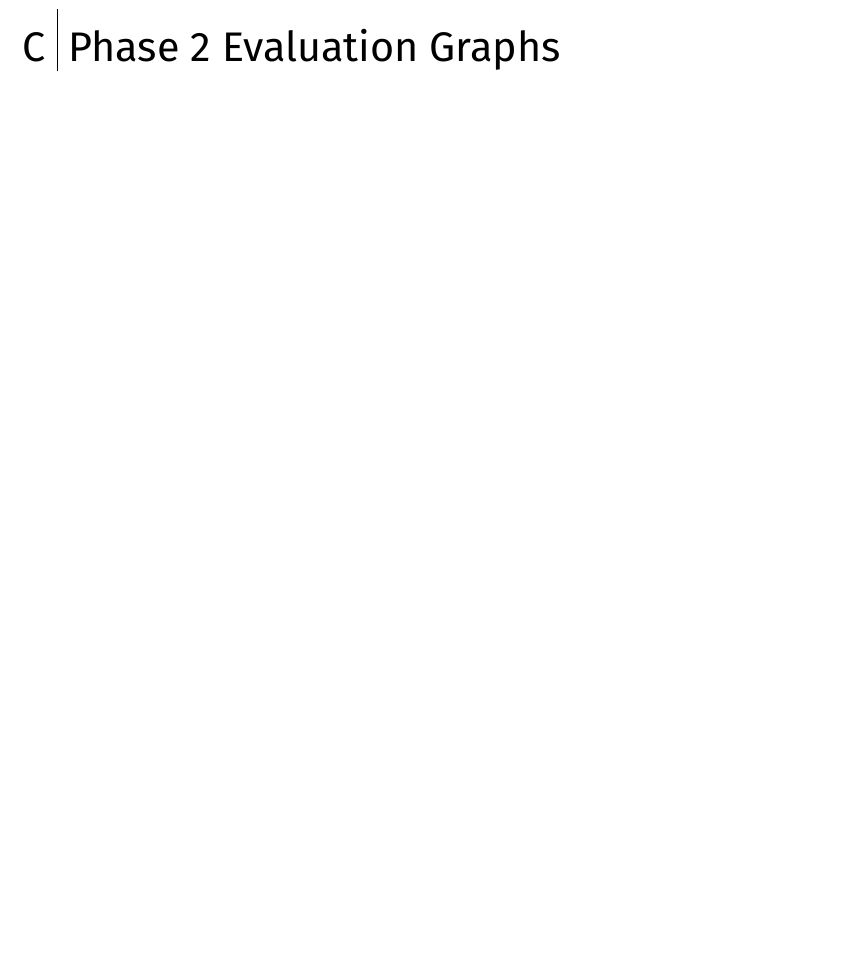
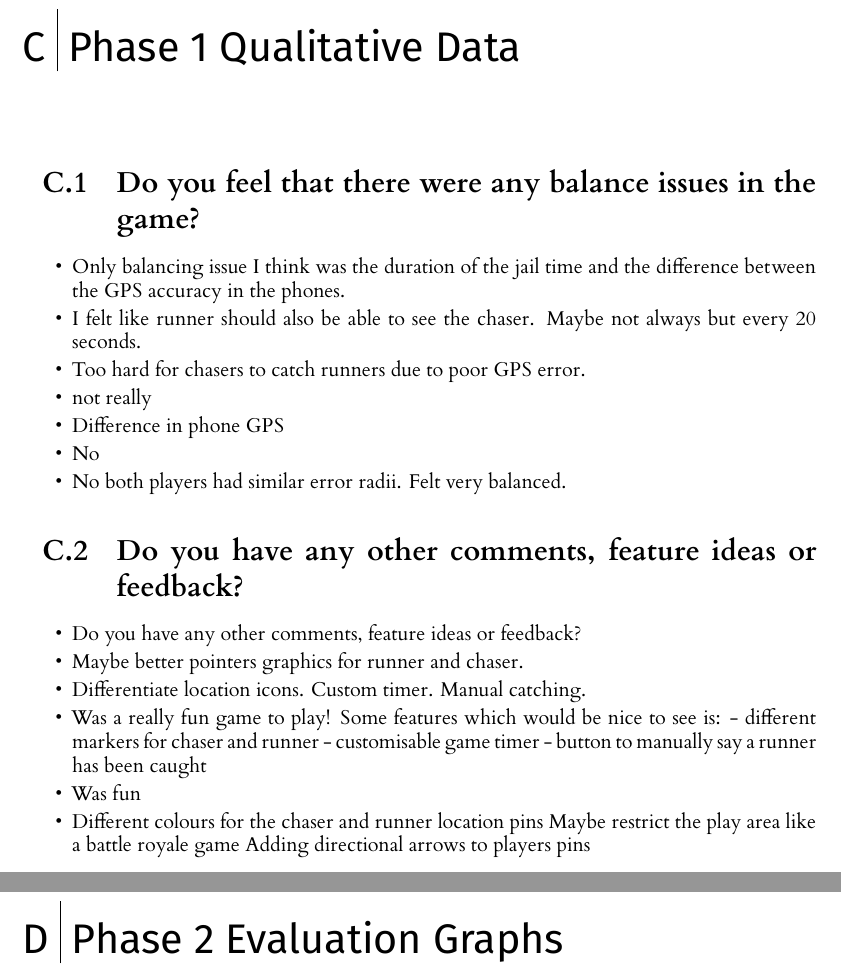
Before and after one commit to RobbertSinclair/l4-individual-project, a LaTeX thesis (dissertation/l4proj.tex): part of page 43 of 52 before the commit and two parts of pages 43 and 44 of 53 after it, the two joined at a grey line, cut at the place of the change, the shorter picture padded with empty space. Compiled offline with XeLaTeX.

Commit message:
Added phase 1 qualitative data to the appendix

```diff
--- a/dissertation/l4proj.tex
+++ b/dissertation/l4proj.tex
@@ -1275,4 +1276,26 @@ further look into what conditions a player would need to win and also how they w
 
+\section{Do you feel that there were any balance issues in the game?}
+
+\begin{itemize}
+    \item Only balancing issue I think was the duration of the jail time and the difference between the GPS accuracy in the phones.
+    \item I felt like runner should also be able to see the chaser. Maybe not always but every 20 seconds.
+    \item Too hard for chasers to catch runners due to poor GPS error.
+    \item not really
+    \item Difference in phone GPS
+    \item No
+    \item No both players had similar error radii. Felt very balanced.
+\end{itemize}
+
+\section{Do you have any other comments, feature ideas or feedback?}
+
+\begin{itemize}
+    \item Do you have any other comments, feature ideas or feedback?
+    \item Maybe better pointers graphics for runner and chaser.
+    \item Differentiate location icons. Custom timer. Manual catching.
+    \item Was a really fun game to play! Some features which would be nice to see is: - different markers for chaser and runner - customisable game timer - button to manually say a runner has been caught
+    \item Was fun
+    \item 	Different colours for the chaser and runner location pins Maybe restrict the play area like a battle royale game Adding directional arrows to players pins
+\end{itemize}
 
 \chapter{Phase 2 Evaluation Graphs}
 \begin{figure}
```
Also changed, not shown: dissertation/l4proj.tex (1 more changed lines).
